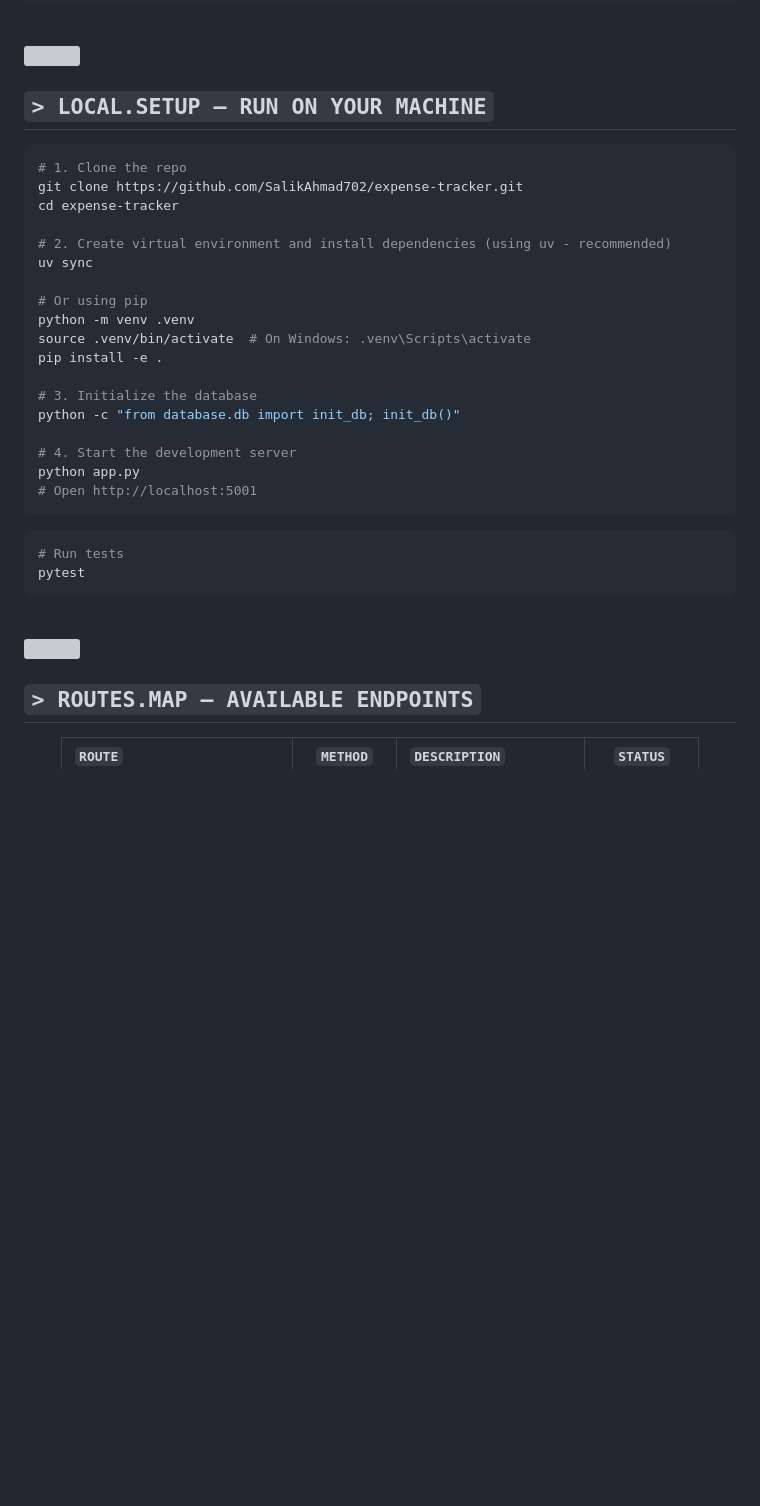
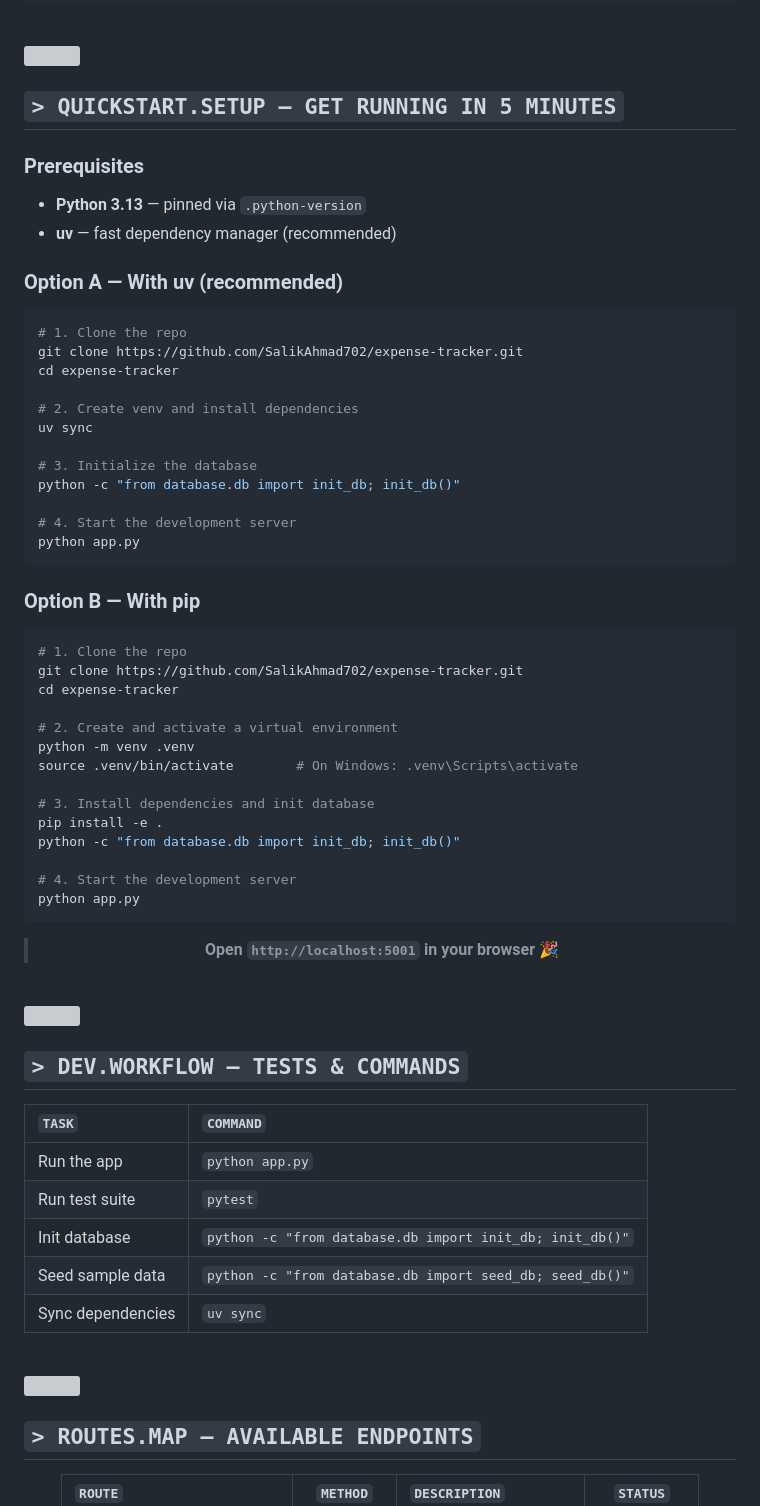
Before and after one commit to salik702/Expense-Tracker, a Markdown page: README.md, the part around one of its changes. Rendered like a GitHub page; blank space fills up the shorter version; grey boxes are pictures that could not be loaded.

Commit message:
docs: restructure README with advanced layout

````diff
--- a/README.md
+++ b/README.md
@@ -122,34 +156,72 @@ expense-tracker/
 
 <img src="https://raw.githubusercontent.com/andreasbm/readme/master/assets/lines/aqua.png" width="100%"/>
 
-## `> LOCAL.SETUP — RUN ON YOUR MACHINE`
+<!-- ===================== 05. QUICKSTART ===================== -->
+
+## `> QUICKSTART.SETUP — GET RUNNING IN 5 MINUTES`
+
+### Prerequisites
+
+- **Python 3.13** — pinned via `.python-version`
+- **uv** — fast dependency manager (recommended)
+
+### Option A — With uv (recommended)
 
 ```bash
 # 1. Clone the repo
 git clone https://github.com/SalikAhmad702/expense-tracker.git
 cd expense-tracker
 
-# 2. Create virtual environment and install dependencies (using uv - recommended)
+# 2. Create venv and install dependencies
 uv sync
-
-# Or using pip
-python -m venv .venv
-source .venv/bin/activate  # On Windows: .venv\Scripts\activate
-pip install -e .
 
 # 3. Initialize the database
 python -c "from database.db import init_db; init_db()"
 
 # 4. Start the development server
 python app.py
-# Open http://localhost:5001
 ```
 
+### Option B — With pip
+
 ```bash
-# Run tests
-pytest
+# 1. Clone the repo
+git clone https://github.com/SalikAhmad702/expense-tracker.git
+cd expense-tracker
+
+# 2. Create and activate a virtual environment
+python -m venv .venv
+source .venv/bin/activate        # On Windows: .venv\Scripts\activate
+
+# 3. Install dependencies and init database
+pip install -e .
+python -c "from database.db import init_db; init_db()"
+
+# 4. Start the development server
+python app.py
 ```
+
+<div align="center">
+
+> **Open `http://localhost:5001` in your browser 🎉**
+
+</div>
 
 <br/>
 
 <img src="https://raw.githubusercontent.com/andreasbm/readme/master/assets/lines/aqua.png" width="100%"/>
+
+<!-- ===================== 06. DEVELOPMENT ===================== -->
+
+## `> DEV.WORKFLOW — TESTS & COMMANDS`
+
+| `TASK` | `COMMAND` |
+| :----- | :-------- |
+| Run the app | `python app.py` |
+| Run test suite | `pytest` |
+| Init database | `python -c "from database.db import init_db; init_db()"` |
+| Seed sample data | `python -c "from database.db import seed_db; seed_db()"` |
+| Sync dependencies | `uv sync` |
+
+<br/>
+
````
Also changed, not shown: other parts of README.md (+111 -39 lines).
